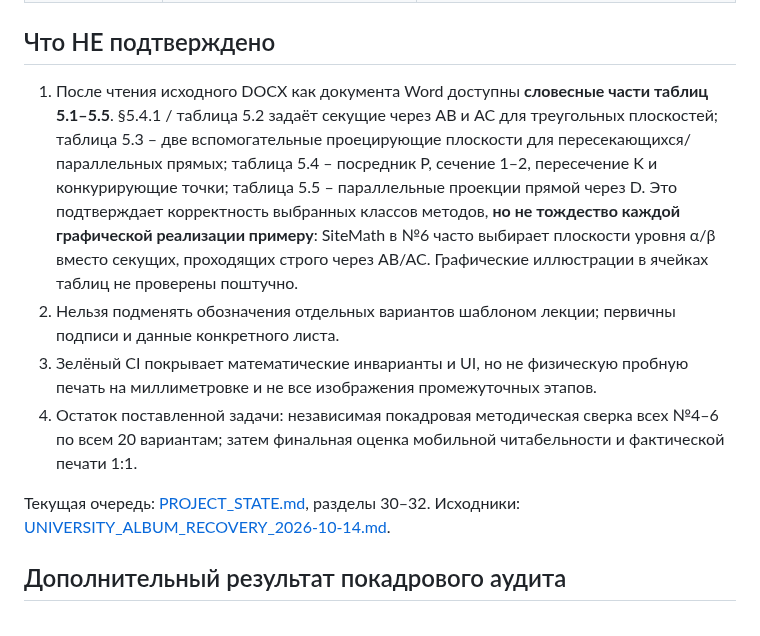
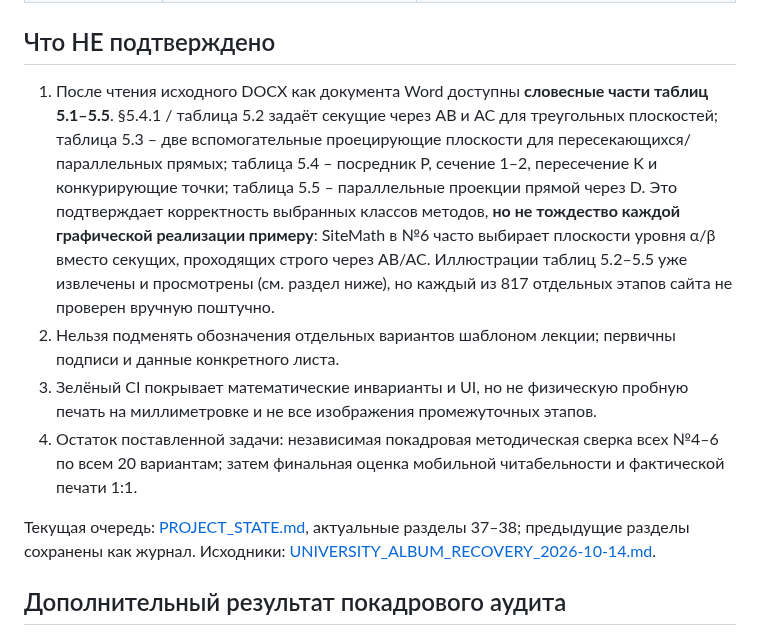
Before and after one commit to MatteoAq/SiteMath, a Markdown page: LECTURE_METHOD_CROSSCHECK_2026-10-14.md, the part around the change. Drawn GitHub-style.

Commit message:
docs: reconcile reviewed lecture figures with current audit [skip ci]

```diff
--- a/LECTURE_METHOD_CROSSCHECK_2026-10-14.md
+++ b/LECTURE_METHOD_CROSSCHECK_2026-10-14.md
@@ -19,12 +19,12 @@
 
 ## Что НЕ подтверждено
 
-1. После чтения исходного DOCX как документа Word доступны **словесные части таблиц 5.1–5.5**. §5.4.1 / таблица 5.2 задаёт секущие через AB и AC для треугольных плоскостей; таблица 5.3 – две вспомогательные проецирующие плоскости для пересекающихся/параллельных прямых; таблица 5.4 – посредник P, сечение 1–2, пересечение K и конкурирующие точки; таблица 5.5 – параллельные проекции прямой через D. Это подтверждает корректность выбранных классов методов, **но не тождество каждой графической реализации примеру**: SiteMath в №6 часто выбирает плоскости уровня α/β вместо секущих, проходящих строго через AB/AC. Графические иллюстрации в ячейках таблиц не проверены поштучно.
+1. После чтения исходного DOCX как документа Word доступны **словесные части таблиц 5.1–5.5**. §5.4.1 / таблица 5.2 задаёт секущие через AB и AC для треугольных плоскостей; таблица 5.3 – две вспомогательные проецирующие плоскости для пересекающихся/параллельных прямых; таблица 5.4 – посредник P, сечение 1–2, пересечение K и конкурирующие точки; таблица 5.5 – параллельные проекции прямой через D. Это подтверждает корректность выбранных классов методов, **но не тождество каждой графической реализации примеру**: SiteMath в №6 часто выбирает плоскости уровня α/β вместо секущих, проходящих строго через AB/AC. Иллюстрации таблиц 5.2–5.5 уже извлечены и просмотрены (см. раздел ниже), но каждый из 817 отдельных этапов сайта не проверен вручную поштучно.
 2. Нельзя подменять обозначения отдельных вариантов шаблоном лекции; первичны подписи и данные конкретного листа.
 3. Зелёный CI покрывает математические инварианты и UI, но не физическую пробную печать на миллиметровке и не все изображения промежуточных этапов.
 4. Остаток поставленной задачи: независимая покадровая методическая сверка всех №4–6 по всем 20 вариантам; затем финальная оценка мобильной читабельности и фактической печати 1:1.
 
-Текущая очередь: [PROJECT_STATE.md](PROJECT_STATE.md), разделы 30–32. Исходники: [UNIVERSITY_ALBUM_RECOVERY_2026-10-14.md](UNIVERSITY_ALBUM_RECOVERY_2026-10-14.md).
+Текущая очередь: [PROJECT_STATE.md](PROJECT_STATE.md), актуальные разделы 37–38; предыдущие разделы сохранены как журнал. Исходники: [UNIVERSITY_ALBUM_RECOVERY_2026-10-14.md](UNIVERSITY_ALBUM_RECOVERY_2026-10-14.md).
 
 ## Дополнительный результат покадрового аудита
 
```
